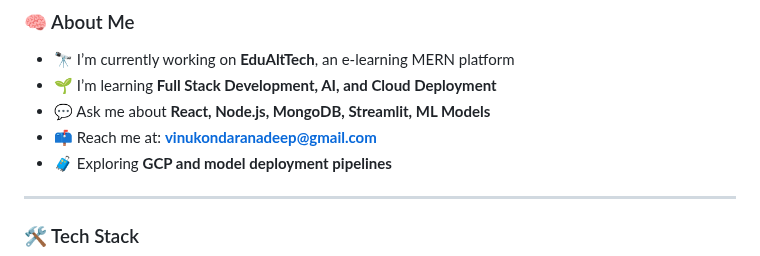
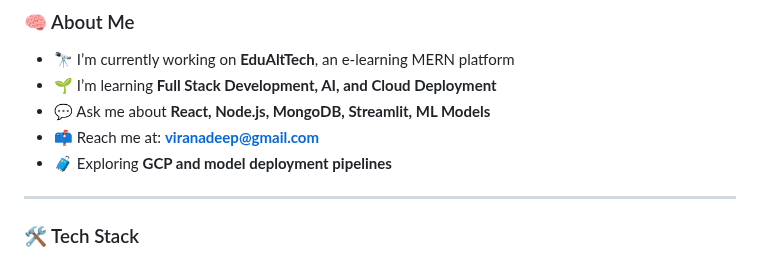
Before and after one commit to RanadeepVinukonda/RanadeepVinukonda, a Markdown page: README.md, the part around the change. GitHub-like rendering.

```diff
--- a/README.md
+++ b/README.md
@@ -10,7 +10,7 @@
 - 🔭 I’m currently working on **EduAltTech**, an e-learning MERN platform
 - 🌱 I’m learning **Full Stack Development, AI, and Cloud Deployment**
 - 💬 Ask me about **React, Node.js, MongoDB, Streamlit, ML Models**
-- 📫 Reach me at: **vinukondaranadeep@gmail.com**
+- 📫 Reach me at: **viranadeep@gmail.com**
 - 🧳 Exploring **GCP and model deployment pipelines**
 
 ---
```
